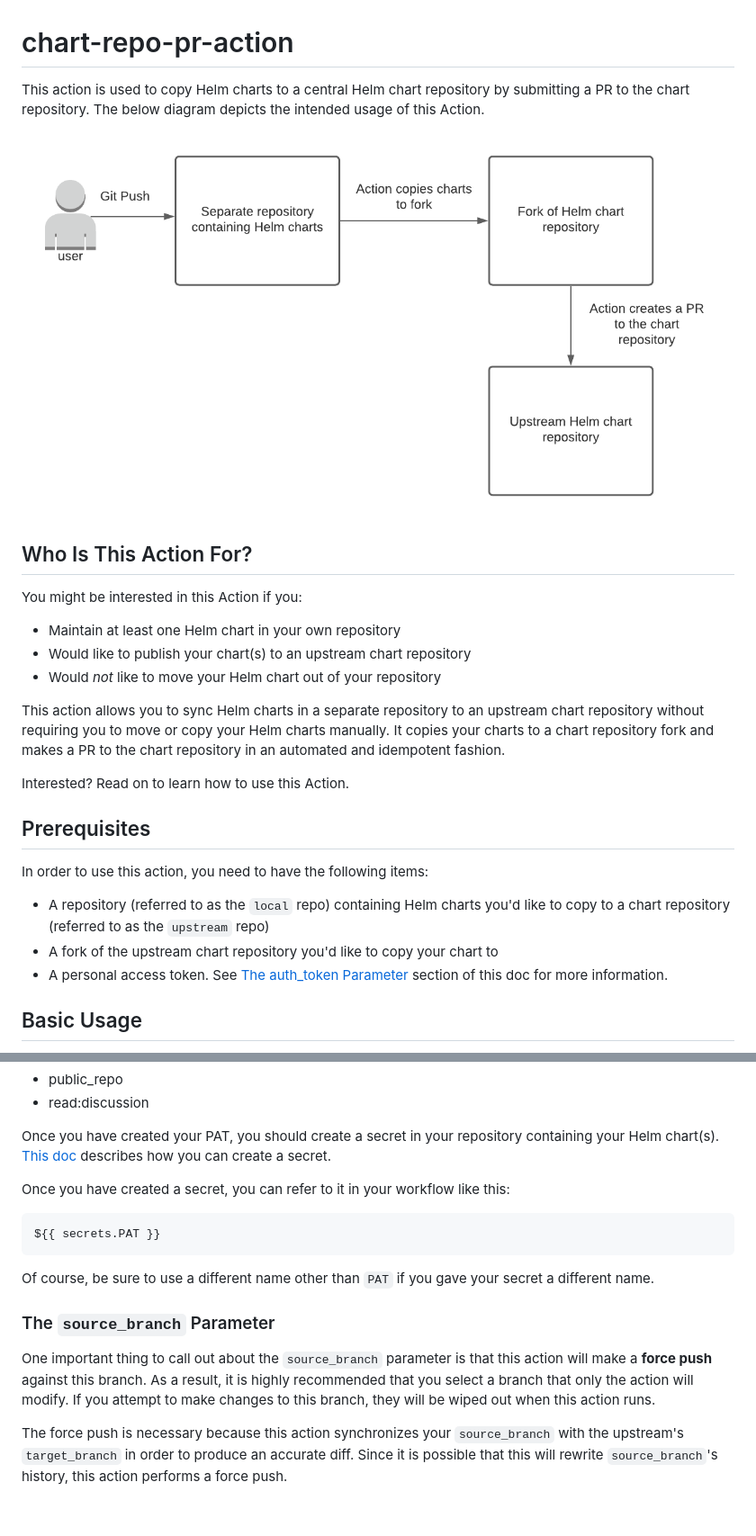
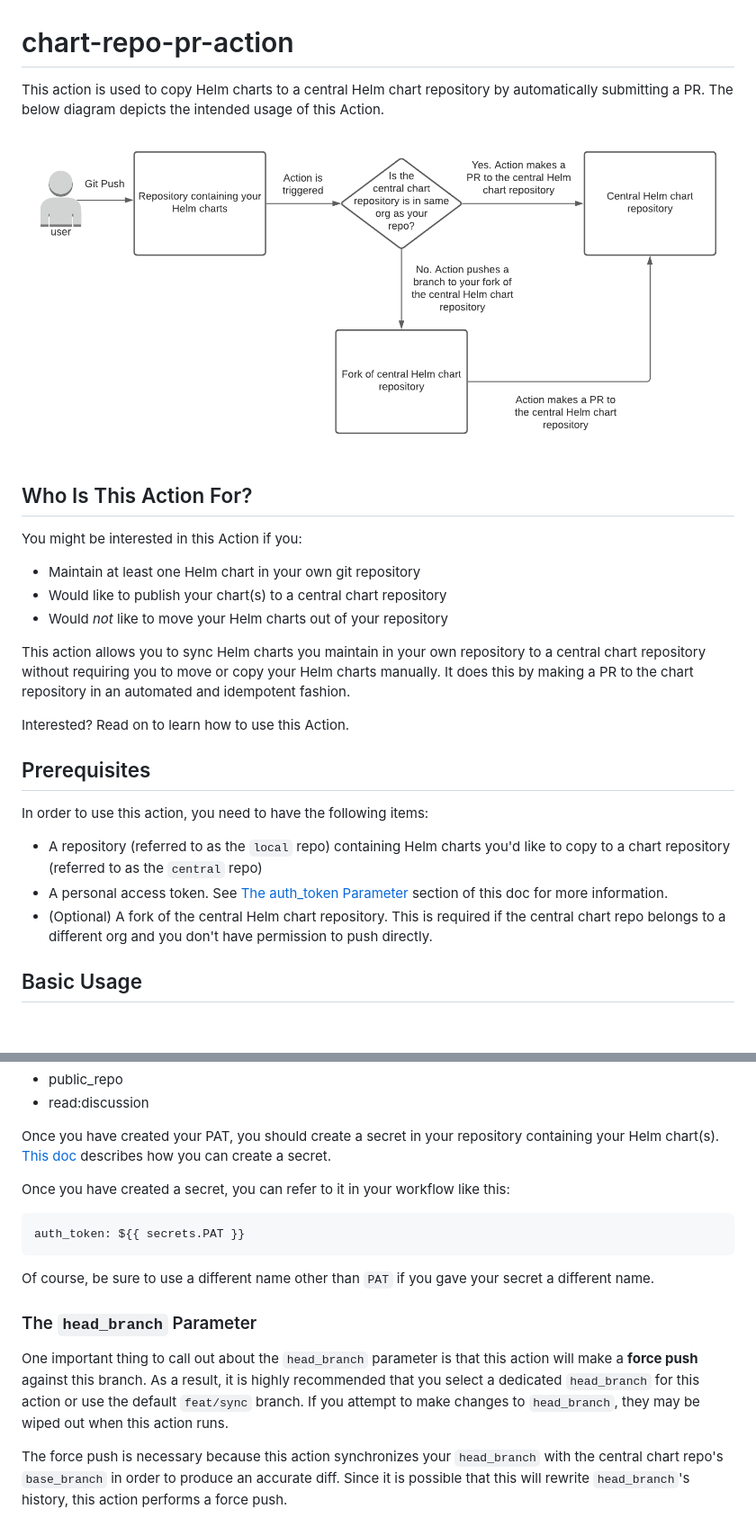
Before and after one commit to redhat-cop/github-actions, a Markdown page: chart-repo-pr-action/README.md, 2 parts joined by grey strips. Shown at 90% size. Drawn GitHub-style; pictures changed too: chart-repo-pr-action/images/chart-repo-pr-action.png; blank space fills up the shorter version.

Commit message:
giving user the choice to use a fork or push directly to the chart repo

````diff
--- a/chart-repo-pr-action/README.md
+++ b/chart-repo-pr-action/README.md
@@ -1,23 +1,23 @@
 # chart-repo-pr-action
-This action is used to copy Helm charts to a central Helm chart repository by submitting a PR to the chart repository. The below diagram depicts the intended usage of this Action.
+This action is used to copy Helm charts to a central Helm chart repository by automatically submitting a PR. The below diagram depicts the intended usage of this Action.
 
 ![Diagram of chart-repo-pr-action](./images/chart-repo-pr-action.png)
 
 ## Who Is This Action For?
 You might be interested in this Action if you:
-* Maintain at least one Helm chart in your own repository
-* Would like to publish your chart(s) to an upstream chart repository
-* Would _not_ like to move your Helm chart out of your repository
+* Maintain at least one Helm chart in your own git repository
+* Would like to publish your chart(s) to a central chart repository
+* Would _not_ like to move your Helm charts out of your repository
 
-This action allows you to sync Helm charts in a separate repository to an upstream chart repository without requiring you to move or copy your Helm charts manually. It copies your charts to a chart repository fork and makes a PR to the chart repository in an automated and idempotent fashion.
+This action allows you to sync Helm charts you maintain in your own repository to a central chart repository without requiring you to move or copy your Helm charts manually. It does this by making a PR to the chart repository in an automated and idempotent fashion.
 
 Interested? Read on to learn how to use this Action.
 
 ## Prerequisites
 In order to use this action, you need to have the following items:
-* A repository (referred to as the `local` repo) containing Helm charts you'd like to copy to a chart repository (referred to as the `upstream` repo)
-* A fork of the upstream chart repository you'd like to copy your chart to
+* A repository (referred to as the `local` repo) containing Helm charts you'd like to copy to a chart repository (referred to as the `central` repo)
 * A personal access token. See [The auth_token Parameter](#the-auth_token-parameter) section of this doc for more information.
+* (Optional) A fork of the central Helm chart repository. This is required if the central chart repo belongs to a different org and you don't have permission to push directly.
 
 ## Basic Usage
 Below shows the basic usage to include this Action in your workflow. This action is to be used in your local repo containing the Helm charts you'd like to copy.
@@ -72,12 +94,12 @@ Once you have created your PAT, you should create a secret in your repository co
 
 Once you have created a secret, you can refer to it in your workflow like this:
 ```yaml
-${{ secrets.PAT }}
+auth_token: ${{ secrets.PAT }}
 ```
 
 Of course, be sure to use a different name other than `PAT` if you gave your secret a different name.
 
-### The `source_branch` Parameter
-One important thing to call out about the `source_branch` parameter is that this action will make a **force push** against this branch. As a result, it is highly recommended that you select a branch that only the action will modify. If you attempt to make changes to this branch, they will be wiped out when this action runs.
+### The `head_branch` Parameter
+One important thing to call out about the `head_branch` parameter is that this action will make a **force push** against this branch. As a result, it is highly recommended that you select a dedicated `head_branch` for this action or use the default `feat/sync` branch. If you attempt to make changes to `head_branch`, they may be wiped out when this action runs.
 
-The force push is necessary because this action synchronizes your `source_branch` with the upstream's `target_branch` in order to produce an accurate diff. Since it is possible that this will rewrite `source_branch`'s history, this action performs a force push.
+The force push is necessary because this action synchronizes your `head_branch` with the central chart repo's `base_branch` in order to produce an accurate diff. Since it is possible that this will rewrite `head_branch`'s history, this action performs a force push.
````
Also changed, not shown: other parts of chart-repo-pr-action/README.md (+35 -13 lines), 2 other files.
